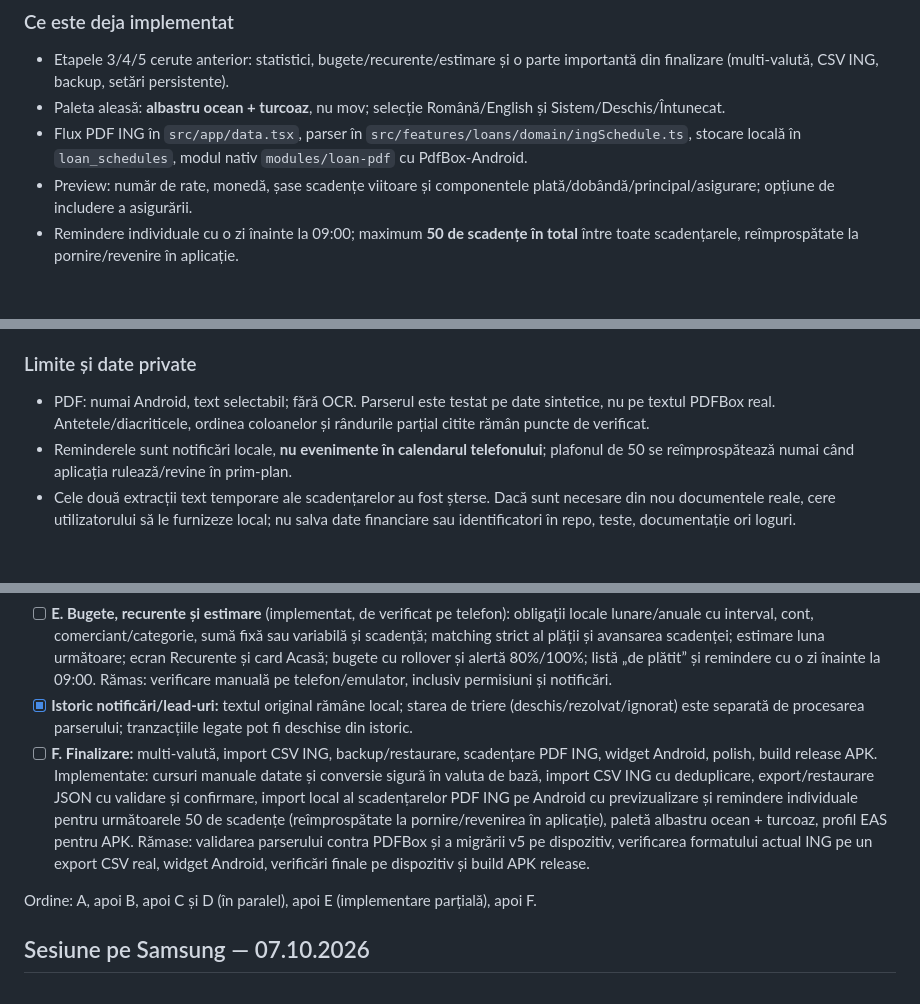
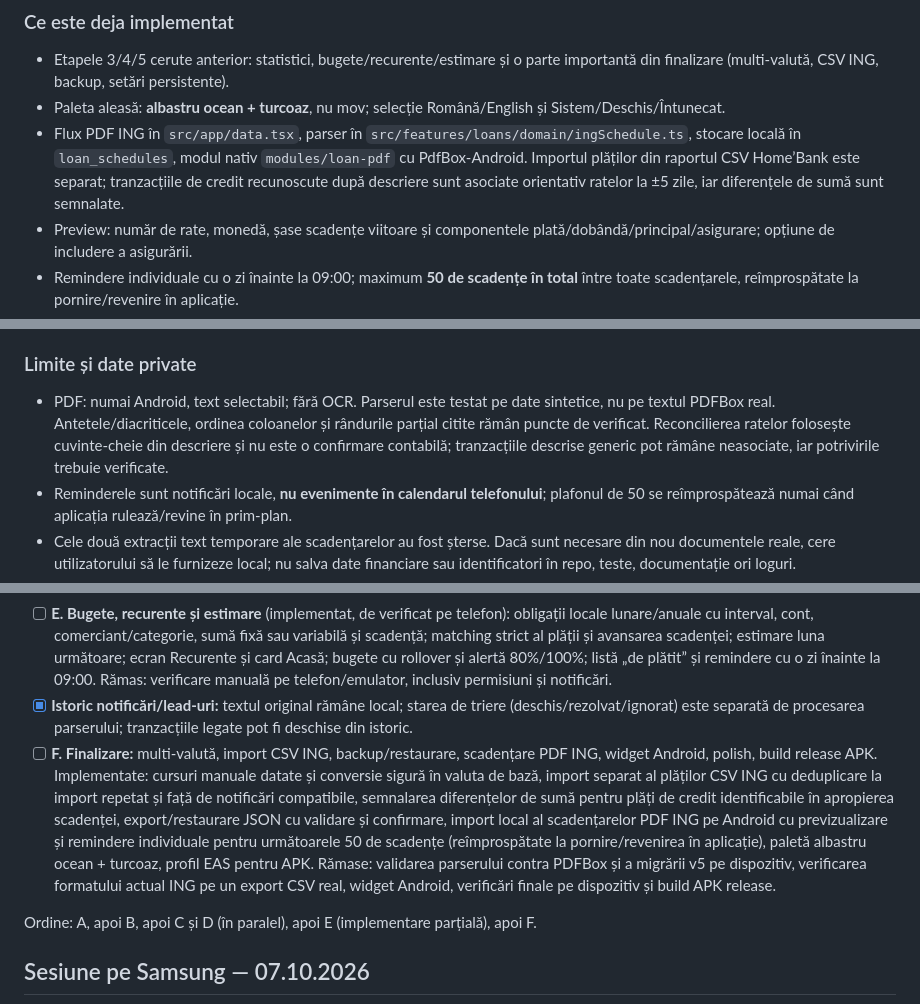
Before and after one commit to cristianatomei/Cashio, a Markdown page: PLAN.md, 3 parts joined by grey strips. GitHub-like rendering; blank space fills up the shorter version.

Commit message:
Document ING payment reconciliation behavior
Co-authored-by: cristianatomei <28221987+cristianatomei@users.noreply.github.com>

```diff
--- a/PLAN.md
+++ b/PLAN.md
@@ -18,7 +18,7 @@ Aplicație Android-first (Expo), local-first, pentru urmărirea cheltuielilor cu
 
 - Etapele 3/4/5 cerute anterior: statistici, bugete/recurente/estimare și o parte importantă din finalizare (multi-valută, CSV ING, backup, setări persistente).
 - Paleta aleasă: **albastru ocean + turcoaz**, nu mov; selecție Română/English și Sistem/Deschis/Întunecat.
-- Flux PDF ING în `src/app/data.tsx`, parser în `src/features/loans/domain/ingSchedule.ts`, stocare locală în `loan_schedules`, modul nativ `modules/loan-pdf` cu PdfBox-Android.
+- Flux PDF ING în `src/app/data.tsx`, parser în `src/features/loans/domain/ingSchedule.ts`, stocare locală în `loan_schedules`, modul nativ `modules/loan-pdf` cu PdfBox-Android. Importul plăților din raportul CSV Home’Bank este separat; tranzacțiile de credit recunoscute după descriere sunt asociate orientativ ratelor la ±5 zile, iar diferențele de sumă sunt semnalate.
 - Preview: număr de rate, monedă, șase scadențe viitoare și componentele plată/dobândă/principal/asigurare; opțiune de includere a asigurării.
 - Remindere individuale cu o zi înainte la 09:00; maximum **50 de scadențe în total** între toate scadențarele, reîmprospătate la pornire/revenire în aplicație.
 - Cod pentru tranzacții fără cont, repartizări între categorii, refresh prin gest și indicator de notificări deschise; de validat manual.
@@ -35,7 +35,7 @@ Aplicație Android-first (Expo), local-first, pentru urmărirea cheltuielilor cu
 
 ### Limite și date private
 
-- PDF: numai Android, text selectabil; fără OCR. Parserul este testat pe date sintetice, nu pe textul PDFBox real. Antetele/diacriticele, ordinea coloanelor și rândurile parțial citite rămân puncte de verificat.
+- PDF: numai Android, text selectabil; fără OCR. Parserul este testat pe date sintetice, nu pe textul PDFBox real. Antetele/diacriticele, ordinea coloanelor și rândurile parțial citite rămân puncte de verificat. Reconcilierea ratelor folosește cuvinte-cheie din descriere și nu este o confirmare contabilă; tranzacțiile descrise generic pot rămâne neasociate, iar potrivirile trebuie verificate.
 - Reminderele sunt notificări locale, **nu evenimente în calendarul telefonului**; plafonul de 50 se reîmprospătează numai când aplicația rulează/revine în prim-plan.
 - Cele două extracții text temporare ale scadențarelor au fost șterse. Dacă sunt necesare din nou documentele reale, cere utilizatorului să le furnizeze local; nu salva date financiare sau identificatori în repo, teste, documentație ori loguri.
 - Nu marca modulul PDF, faza E sau release-ul drept finalizate doar pentru că verificările TypeScript/Jest trec.
@@ -76,7 +76,7 @@ Paletă albastru ocean + turcoaz: primar `#145DA0` în tema deschisă / `#60A5FA
 - [x] **D. Statistici:** Acasă (sold, comparație cu luna trecută), donut pe grupuri/categorii, trend, top comercianți, interval personalizat, plăți recurente și conversie în valuta de bază când există curs salvat. Testele unitare trec; mai necesită verificare vizuală pe telefon.
 - [ ] **E. Bugete, recurente și estimare** (implementat, de verificat pe telefon): obligații locale lunare/anuale cu interval, cont, comerciant/categorie, sumă fixă sau variabilă și scadență; matching strict al plății și avansarea scadenței; estimare luna următoare; ecran Recurente și card Acasă; bugete cu rollover și alertă 80%/100%; listă „de plătit” și remindere cu o zi înainte la 09:00. Rămas: verificare manuală pe telefon/emulator, inclusiv permisiuni și notificări.
 - [x] **Istoric notificări/lead-uri:** textul original rămâne local; starea de triere (deschis/rezolvat/ignorat) este separată de procesarea parserului; tranzacțiile legate pot fi deschise din istoric.
-- [ ] **F. Finalizare:** multi-valută, import CSV ING, backup/restaurare, scadențare PDF ING, widget Android, polish, build release APK. Implementate: cursuri manuale datate și conversie sigură în valuta de bază, import CSV ING cu deduplicare, export/restaurare JSON cu validare și confirmare, import local al scadențarelor PDF ING pe Android cu previzualizare și remindere individuale pentru următoarele 50 de scadențe (reîmprospătate la pornire/revenirea în aplicație), paletă albastru ocean + turcoaz, profil EAS pentru APK. Rămase: validarea parserului contra PDFBox și a migrării v5 pe dispozitiv, verificarea formatului actual ING pe un export CSV real, widget Android, verificări finale pe dispozitiv și build APK release.
+- [ ] **F. Finalizare:** multi-valută, import CSV ING, backup/restaurare, scadențare PDF ING, widget Android, polish, build release APK. Implementate: cursuri manuale datate și conversie sigură în valuta de bază, import separat al plăților CSV ING cu deduplicare la import repetat și față de notificări compatibile, semnalarea diferențelor de sumă pentru plăți de credit identificabile în apropierea scadenței, export/restaurare JSON cu validare și confirmare, import local al scadențarelor PDF ING pe Android cu previzualizare și remindere individuale pentru următoarele 50 de scadențe (reîmprospătate la pornire/revenirea în aplicație), paletă albastru ocean + turcoaz, profil EAS pentru APK. Rămase: validarea parserului contra PDFBox și a migrării v5 pe dispozitiv, verificarea formatului actual ING pe un export CSV real, widget Android, verificări finale pe dispozitiv și build APK release.
 
 Ordine: A, apoi B, apoi C și D (în paralel), apoi E (implementare parțială), apoi F.
 
```
